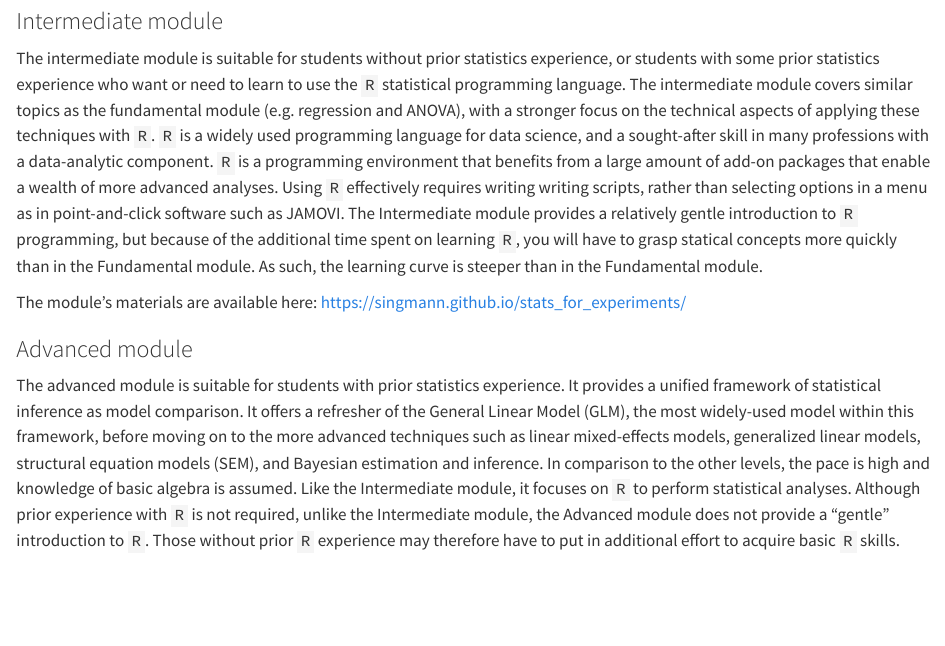
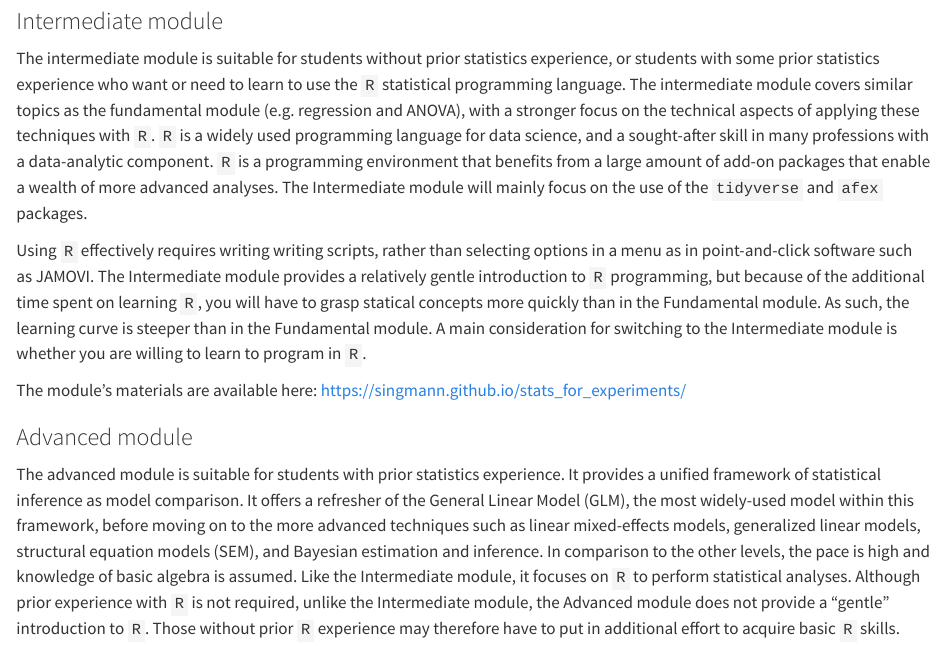
Before and after one commit to stats-pals/pgt-module-guidance, a Quarto document (pgt-module-guidance.qmd): the page in a window 1100 px wide, from 950 px down. Rendered offline with R 4.5, knitr and Pandoc in place of Quarto, with nearby package versions.

Commit message:
mentioned tidyserse and afex for Intermediate module

```diff
--- a/pgt-module-guidance.qmd
+++ b/pgt-module-guidance.qmd
@@ -23,7 +23,9 @@ The fundamental module is suitable for students without or with only limited pri
 
 ### Intermediate module
 
-The intermediate module is suitable for students without prior statistics experience, or students with some prior statistics experience who want or need to learn to use the `R` statistical programming language. The intermediate module covers similar topics as the fundamental module (e.g. regression and ANOVA), with a stronger focus on the technical aspects of applying these techniques with `R`. `R` is a widely used programming language for data science, and a sought-after skill in many professions with a data-analytic component. `R` is a programming environment that benefits from a large amount of add-on packages that enable a wealth of more advanced analyses. Using `R` effectively requires writing writing scripts, rather than selecting options in a menu as in point-and-click software such as JAMOVI. The Intermediate module provides a relatively gentle introduction to `R` programming, but because of the additional time spent on learning `R`, you will have to grasp statical concepts more quickly than in the Fundamental module. As such, the learning curve is steeper than in the Fundamental module. <!-- A main consideration for switching to the Intermediate module is whether you are willing to learn to program in `R`.-->
+The intermediate module is suitable for students without prior statistics experience, or students with some prior statistics experience who want or need to learn to use the `R` statistical programming language. The intermediate module covers similar topics as the fundamental module (e.g. regression and ANOVA), with a stronger focus on the technical aspects of applying these techniques with `R`. `R` is a widely used programming language for data science, and a sought-after skill in many professions with a data-analytic component. `R` is a programming environment that benefits from a large amount of add-on packages that enable a wealth of more advanced analyses. The Intermediate module will mainly focus on the use of the `tidyverse` and `afex` packages.
+
+Using `R` effectively requires writing writing scripts, rather than selecting options in a menu as in point-and-click software such as JAMOVI. The Intermediate module provides a relatively gentle introduction to `R` programming, but because of the additional time spent on learning `R`, you will have to grasp statical concepts more quickly than in the Fundamental module. As such, the learning curve is steeper than in the Fundamental module. A main consideration for switching to the Intermediate module is whether you are willing to learn to program in `R`.
 
 The module's materials are available here: [https://singmann.github.io/stats_for_experiments/](https://singmann.github.io/stats_for_experiments/)
 
```
Also changed, not shown: pgt-module-guidance.html.
